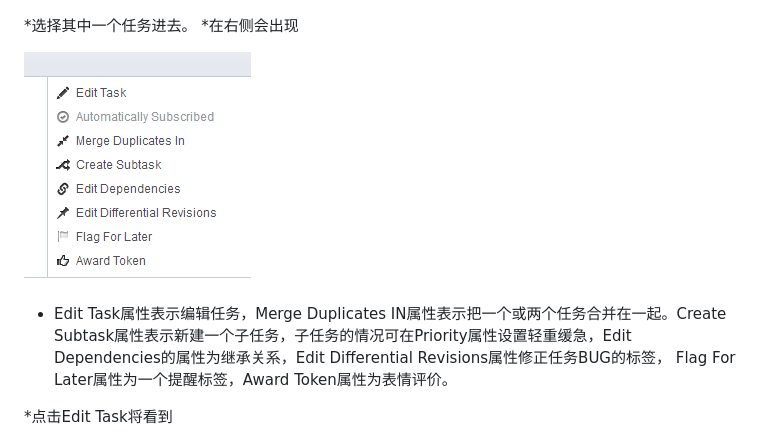
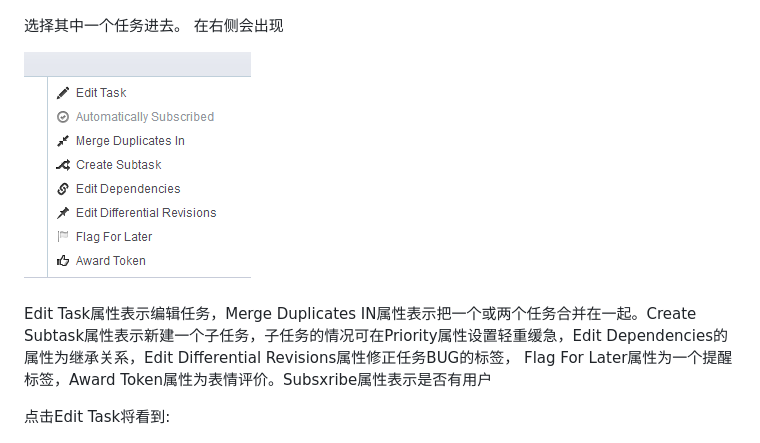
Before and after one commit to hisuley/jinmi_docs, a Markdown page: phabricator.md, the part around the change printed below. Drawn GitHub-style.

```diff
--- a/phabricator.md
+++ b/phabricator.md
@@ -92,15 +92,15 @@ Commit下分为四个模块：
 
 ![renwu](./assets/renwu.png)
 
-*选择其中一个任务进去。
-*在右侧会出现
+ 选择其中一个任务进去。
+在右侧会出现
 
 ![renwuone](./assets/renwuone.png)
 
-* Edit Task属性表示编辑任务，Merge Duplicates IN属性表示把一个或两个任务合并在一起。Create
-Subtask属性表示新建一个子任务，子任务的情况可在Priority属性设置轻重缓急，Edit Dependencies的属性为继承关系，Edit Differential Revisions属性修正任务BUG的标签， Flag For Later属性为一个提醒标签，Award Token属性为表情评价。
+ Edit Task属性表示编辑任务，Merge Duplicates IN属性表示把一个或两个任务合并在一起。Create
+Subtask属性表示新建一个子任务，子任务的情况可在Priority属性设置轻重缓急，Edit Dependencies的属性为继承关系，Edit Differential Revisions属性修正任务BUG的标签， Flag For Later属性为一个提醒标签，Award Token属性为表情评价。Subsxribe属性表示是否有用户
 
-*点击Edit Task将看到
+ 点击Edit Task将看到:
 
 ![Edittask](./assets/Edittask.png)
 
```
Also changed, not shown: other parts of phabricator.md (+17 -2 lines), assets/Createsubtask.png (added), assets/EditDependencires.png (added), assets/four.png (added).
